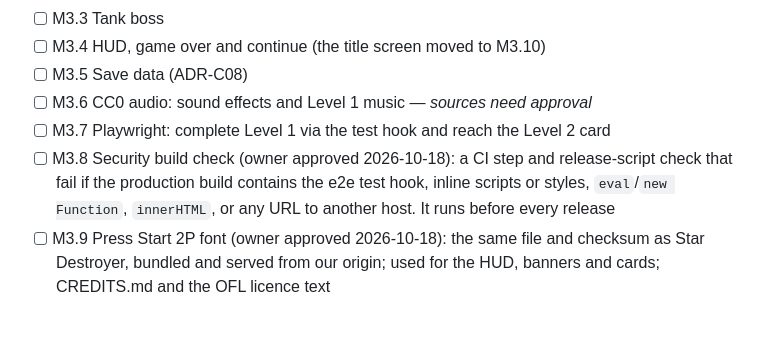
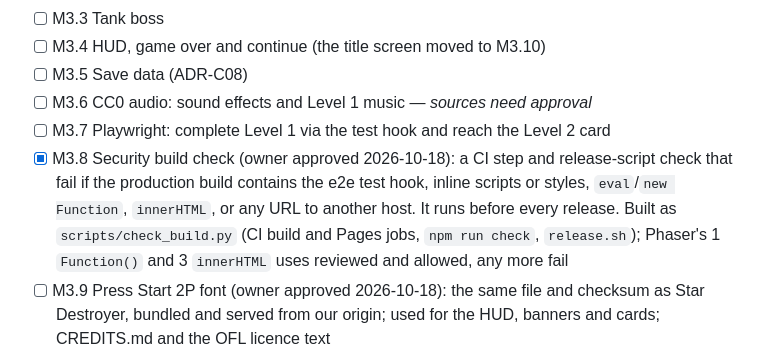
Before and after one commit to soncsec/contro, a Markdown page: ROADMAP.md, the part around the change. Drawn GitHub-style; blank space fills up the shorter version.

Commit message:
Tick M3.8 in the roadmap
Co-Authored-By: Claude Opus 5.5 <noreply@anthropic.com>
Claude-Session: https://claude.ai/code/session_01H8gJtNpw6EizHZo5rzinF9

```diff
--- a/ROADMAP.md
+++ b/ROADMAP.md
@@ -94,7 +94,7 @@
 - [ ] M3.5 Save data (ADR-C08)
 - [ ] M3.6 CC0 audio: sound effects and Level 1 music — *sources need approval*
 - [ ] M3.7 Playwright: complete Level 1 via the test hook and reach the Level 2 card
-- [ ] M3.8 Security build check (owner approved 2026-10-18): a CI step and release-script check that fail if the production build contains the e2e test hook, inline scripts or styles, `eval`/`new Function`, `innerHTML`, or any URL to another host. It runs before every release
+- [x] M3.8 Security build check (owner approved 2026-10-18): a CI step and release-script check that fail if the production build contains the e2e test hook, inline scripts or styles, `eval`/`new Function`, `innerHTML`, or any URL to another host. It runs before every release. Built as `scripts/check_build.py` (CI build and Pages jobs, `npm run check`, `release.sh`); Phaser's 1 `Function()` and 3 `innerHTML` uses reviewed and allowed, any more fail
 - [ ] M3.9 Press Start 2P font (owner approved 2026-10-18): the same file and checksum as Star Destroyer, bundled and served from our origin; used for the HUD, banners and cards; CREDITS.md and the OFL licence text
 - [ ] M3.10 Title screen with a controls guide (keyboard, gamepad, and touch once M3.11 lands), Start to play, and a link back to the portal; moved ahead of Level 1 (owner approved 2026-10-18)
 - [ ] M3.11 Phone touch controls (owner approved 2026-10-18): on-screen move, jump, fire and pause buttons on touch screens only; aiming and crouch; whole-number scaling on a phone screen. Layout mocked up for the owner first. Tested in Playwright with touch emulation
```
